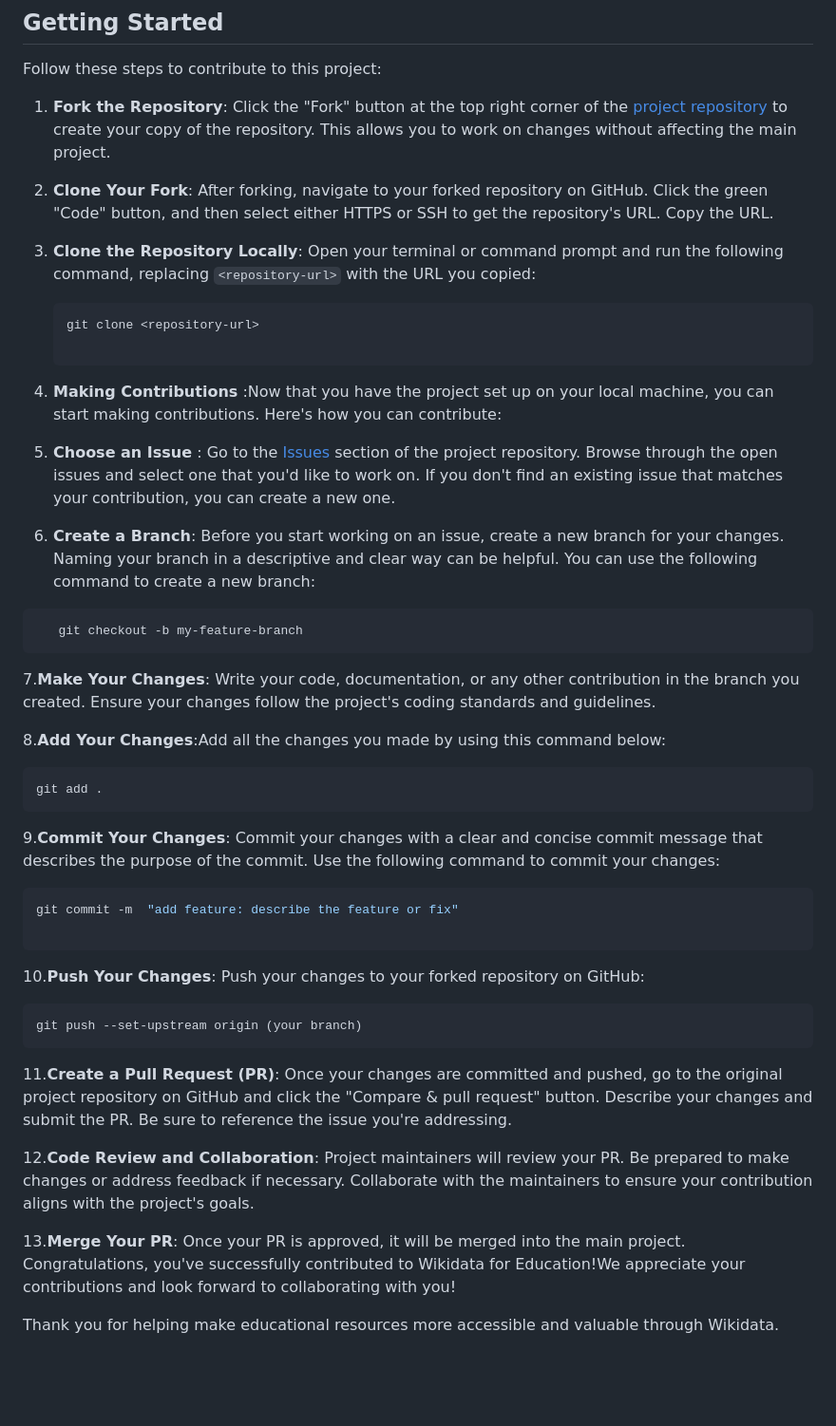
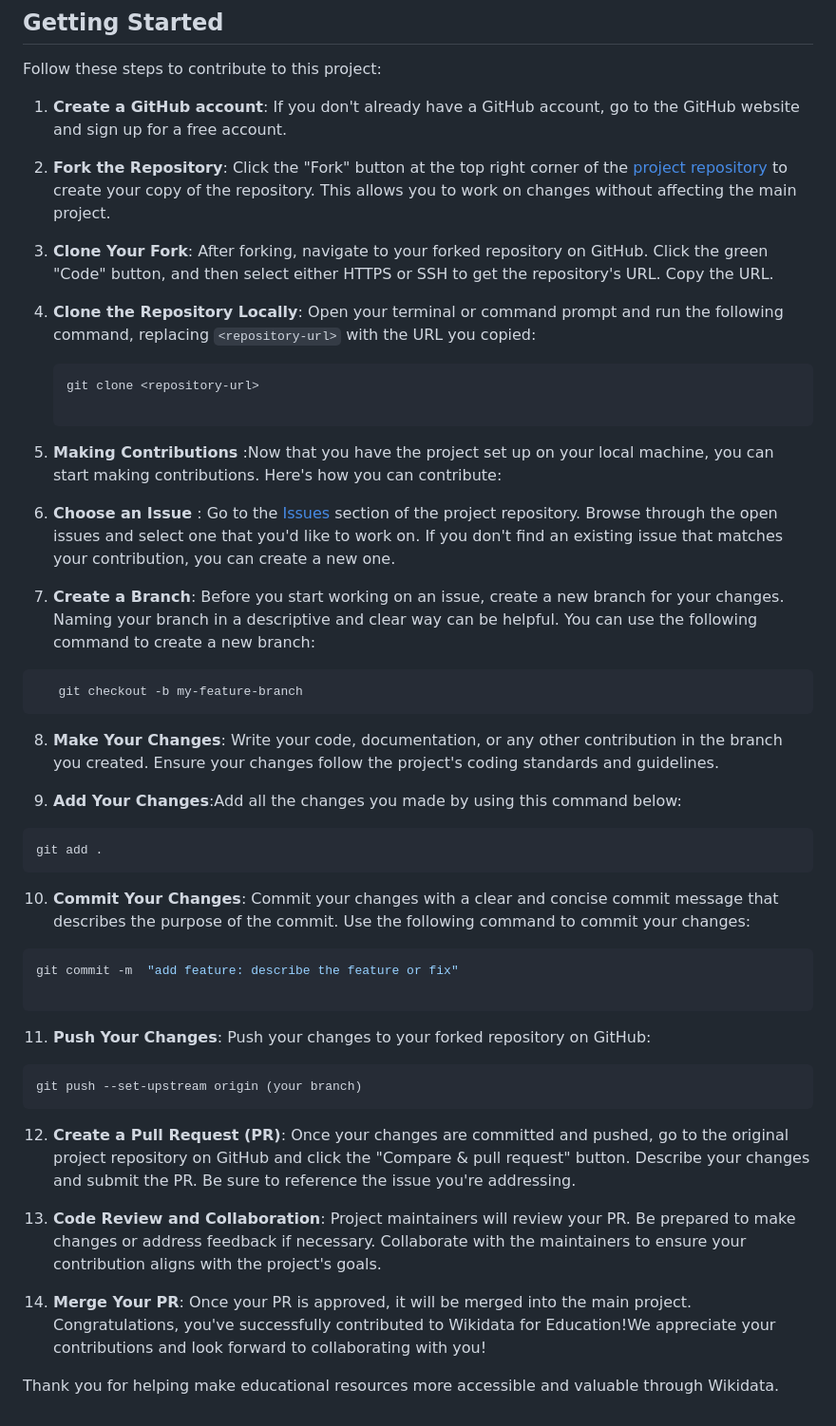
Before and after one commit to wikicurricula-uy/wikicurricula-boilerplate, a Markdown page: CONTRIBUTING.md, the part around the change. Shown: that part at 95% size. GitHub-like rendering; blank space fills up the shorter version.

````diff
--- a/CONTRIBUTING.md
+++ b/CONTRIBUTING.md
@@ -6,52 +6,54 @@ Thank you for your interest in contributing to Wikidata for Education! We welcom
 
 Follow these steps to contribute to this project:
 
-1. **Fork the Repository**: Click the "Fork" button at the top right corner of the [project repository](https://github.com/wikicurricula-uy/wikicurricula-boilerplate) to create your copy of the repository. This allows you to work on changes without affecting the main project.
+1. **Create a GitHub account**: If you don't already have a GitHub account, go to the GitHub website and sign up for a free account.
 
-2. **Clone Your Fork**: After forking, navigate to your forked repository on GitHub. Click the green "Code" button, and then select either HTTPS or SSH to get the repository's URL. Copy the URL.
+2. **Fork the Repository**: Click the "Fork" button at the top right corner of the [project repository](https://github.com/wikicurricula-uy/wikicurricula-boilerplate) to create your copy of the repository. This allows you to work on changes without affecting the main project.
 
-3. **Clone the Repository Locally**: Open your terminal or command prompt and run the following command, replacing `<repository-url>` with the URL you copied:
+3. **Clone Your Fork**: After forking, navigate to your forked repository on GitHub. Click the green "Code" button, and then select either HTTPS or SSH to get the repository's URL. Copy the URL.
 
-   ```bash
-   git clone <repository-url>
+4. **Clone the Repository Locally**: Open your terminal or command prompt and run the following command, replacing `<repository-url>` with the URL you copied:
 
-   ```
+    ```bash
+    git clone <repository-url>
 
-4. **Making Contributions** :Now that you have the project set up on your local machine, you can start making contributions. Here's how you can contribute:
+    ```
 
-5. **Choose an Issue** : Go to the [Issues](https://github.com/wikicurricula-uy/wikicurricula-boilerplate/issues) section of the project repository. Browse through the open issues and select one that you'd like to work on. If you don't find an existing issue that matches your contribution, you can create a new one.
+5. **Making Contributions** :Now that you have the project set up on your local machine, you can start making contributions. Here's how you can contribute:
 
-6. **Create a Branch**: Before you start working on an issue, create a new branch for your changes. Naming your branch in a descriptive and clear way can be helpful. You can use the following command to create a new branch:
+6. **Choose an Issue** : Go to the [Issues](https://github.com/wikicurricula-uy/wikicurricula-boilerplate/issues) section of the project repository. Browse through the open issues and select one that you'd like to work on. If you don't find an existing issue that matches your contribution, you can create a new one.
+
+7. **Create a Branch**: Before you start working on an issue, create a new branch for your changes. Naming your branch in a descriptive and clear way can be helpful. You can use the following command to create a new branch:
 
 ```bash
    git checkout -b my-feature-branch
 ```
 
-7.**Make Your Changes**: Write your code, documentation, or any other contribution in the branch you created. Ensure your changes follow the project's coding standards and guidelines.
+8. **Make Your Changes**: Write your code, documentation, or any other contribution in the branch you created. Ensure your changes follow the project's coding standards and guidelines.
 
-8.**Add Your Changes**:Add all the changes you made by using this command below:
+9. **Add Your Changes**:Add all the changes you made by using this command below:
 
 ```bash
 git add .
 ```
 
-9.**Commit Your Changes**: Commit your changes with a clear and concise commit message that describes the purpose of the commit. Use the following command to commit your changes:
+10. **Commit Your Changes**: Commit your changes with a clear and concise commit message that describes the purpose of the commit. Use the following command to commit your changes:
 
 ```bash
 git commit -m  "add feature: describe the feature or fix"
 
 ```
 
-10.**Push Your Changes**: Push your changes to your forked repository on GitHub:
+11. **Push Your Changes**: Push your changes to your forked repository on GitHub:
 
 ```bash
 git push --set-upstream origin (your branch)
 ```
 
-11.**Create a Pull Request (PR)**: Once your changes are committed and pushed, go to the original project repository on GitHub and click the "Compare & pull request" button. Describe your changes and submit the PR. Be sure to reference the issue you're addressing.
+12. **Create a Pull Request (PR)**: Once your changes are committed and pushed, go to the original project repository on GitHub and click the "Compare & pull request" button. Describe your changes and submit the PR. Be sure to reference the issue you're addressing.
 
-12.**Code Review and Collaboration**: Project maintainers will review your PR. Be prepared to make changes or address feedback if necessary. Collaborate with the maintainers to ensure your contribution aligns with the project's goals.
+13. **Code Review and Collaboration**: Project maintainers will review your PR. Be prepared to make changes or address feedback if necessary. Collaborate with the maintainers to ensure your contribution aligns with the project's goals.
 
-13.**Merge Your PR**: Once your PR is approved, it will be merged into the main project. Congratulations, you've successfully contributed to Wikidata for Education!We appreciate your contributions and look forward to collaborating with you!
+14. **Merge Your PR**: Once your PR is approved, it will be merged into the main project. Congratulations, you've successfully contributed to Wikidata for Education!We appreciate your contributions and look forward to collaborating with you!
 
 Thank you for helping make educational resources more accessible and valuable through Wikidata.
````
Also changed, not shown: README.md (+0 -54 lines).
